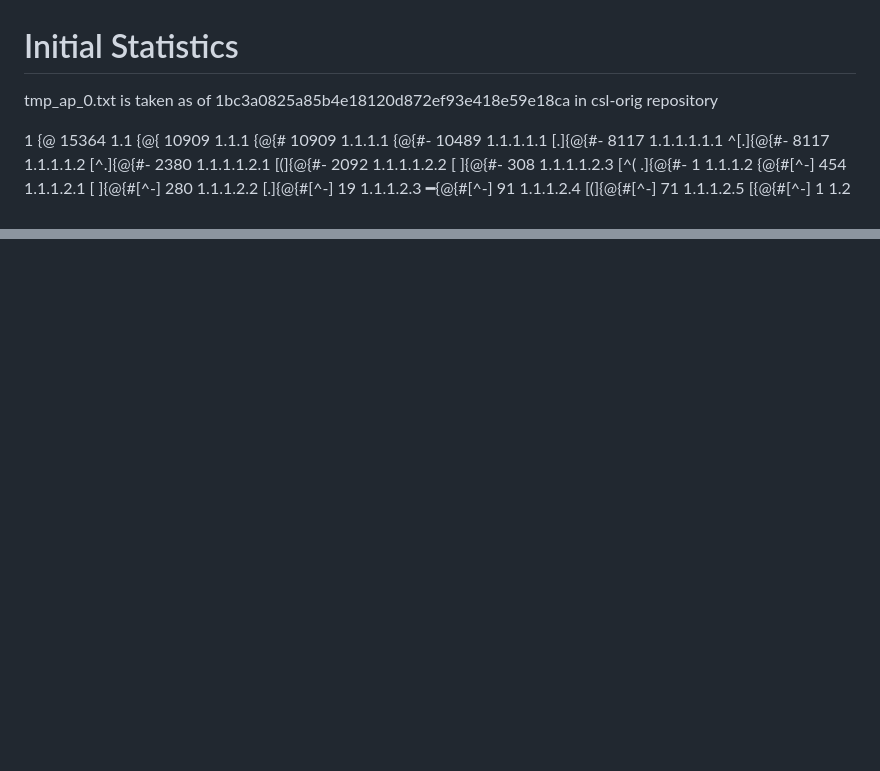
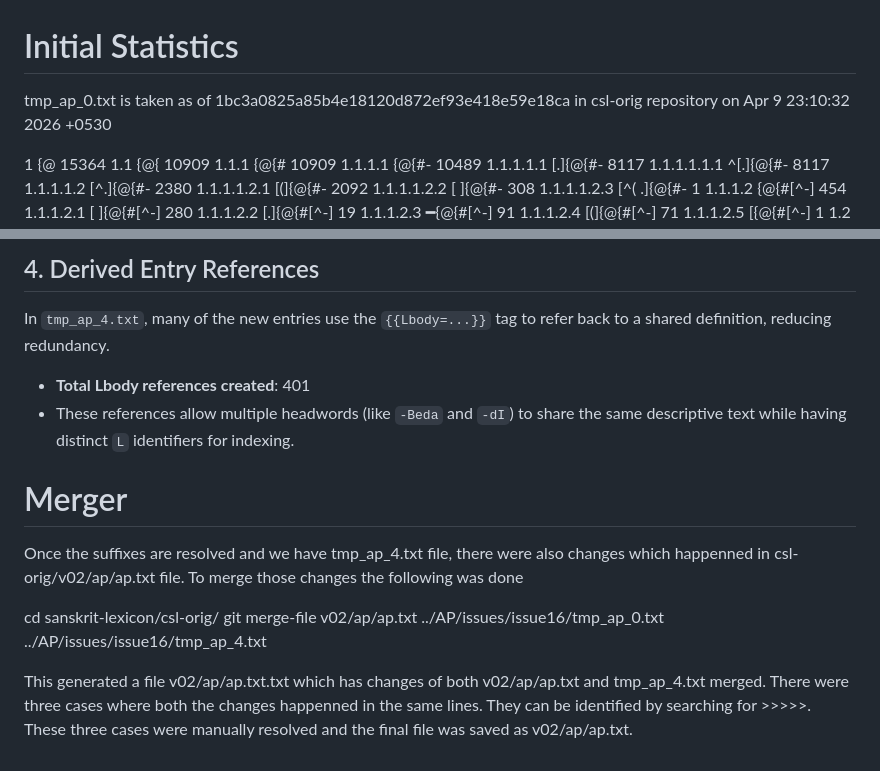
Before and after one commit to sanskrit-lexicon/AP, a Markdown page: issues/issue16/README.md, 2 parts joined by grey strips. Drawn GitHub-style; blank space fills up the shorter version.

```diff
--- a/issues/issue16/README.md
+++ b/issues/issue16/README.md
@@ -1,6 +1,6 @@
 # Initial Statistics
 
-tmp_ap_0.txt is taken as of 1bc3a0825a85b4e18120d872ef93e418e59e18ca in csl-orig repository
+tmp_ap_0.txt is taken as of 1bc3a0825a85b4e18120d872ef93e418e59e18ca in csl-orig repository on Apr 9 23:10:32 2026 +0530
 
 1           {@          15364
 1.1         {@{         10909
@@ -55,0 +108,16 @@ This file is generated by step3.py. It contains the resolution column from log2.
+## 4. Derived Entry References
+
+In `tmp_ap_4.txt`, many of the new entries use the `{{Lbody=...}}` tag to refer back to a shared definition, reducing redundancy.
+
+- **Total Lbody references created**: 401
+- These references allow multiple headwords (like `-Beda` and `-dI`) to share the same descriptive text while having distinct `L` identifiers for indexing.
+
+# Merger
+
+Once the suffixes are resolved and we have tmp_ap_4.txt file, there were also changes which happenned in csl-orig/v02/ap/ap.txt file.
+To merge those changes the following was done
+
+cd sanskrit-lexicon/csl-orig/
+git merge-file v02/ap/ap.txt ../AP/issues/issue16/tmp_ap_0.txt ../AP/issues/issue16/tmp_ap_4.txt
+
+This generated a file v02/ap/ap.txt.txt which has changes of both v02/ap/ap.txt and tmp_ap_4.txt merged. There were three cases where both the changes happenned in the same lines. They can be identified by searching for >>>>>. These three cases were manually resolved and the final file was saved as v02/ap/ap.txt.
```
Also changed, not shown: other parts of issues/issue16/README.md (+52 -0 lines).
